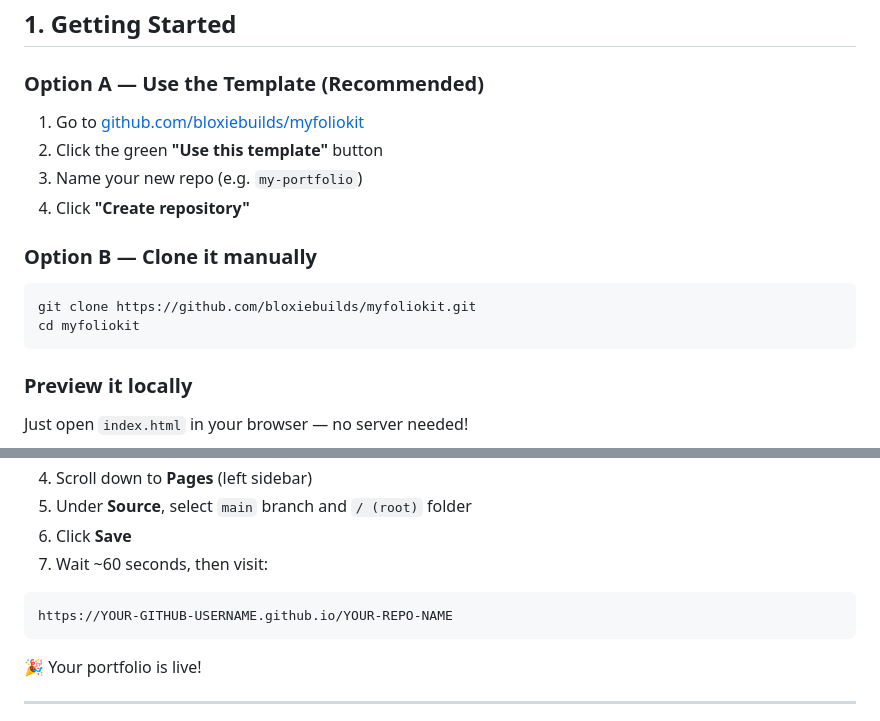
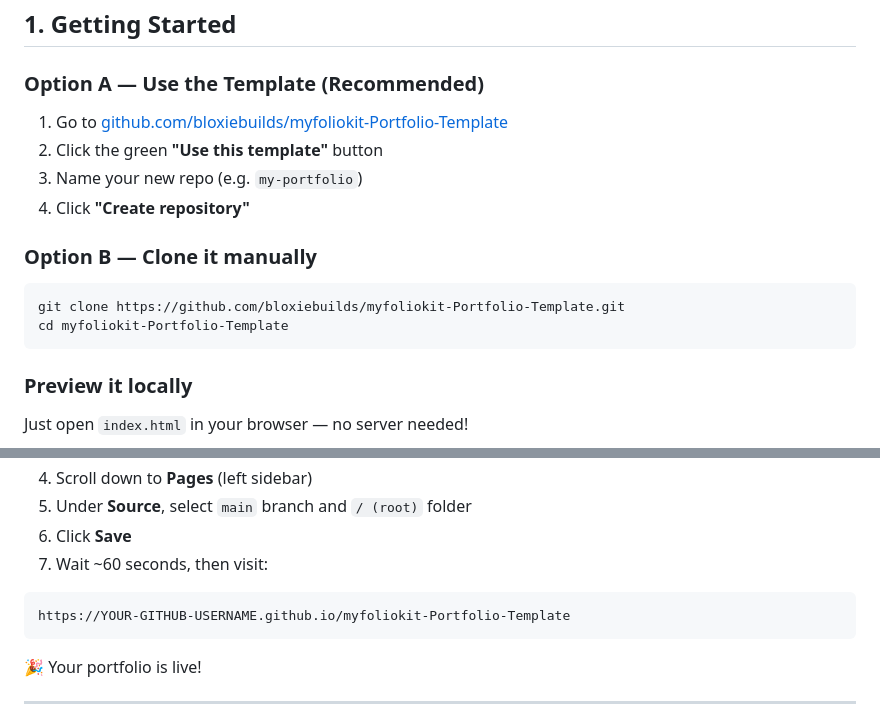
Before and after one commit to bloxiebuilds/myfoliokit-Portfolio-Template, a Markdown page: instructions.md, 2 parts joined by grey strips. Rendered like a GitHub page.

````diff
--- a/instructions.md
+++ b/instructions.md
@@ -20,15 +20,15 @@ Welcome! This guide will walk you through everything you need to get your portfo
 ## 1. Getting Started
 
 ### Option A — Use the Template (Recommended)
-1. Go to [github.com/bloxiebuilds/myfoliokit](https://github.com/bloxiebuilds/myfoliokit)
+1. Go to [github.com/bloxiebuilds/myfoliokit-Portfolio-Template](https://github.com/bloxiebuilds/myfoliokit-Portfolio-Template)
 2. Click the green **"Use this template"** button
 3. Name your new repo (e.g. `my-portfolio`)
 4. Click **"Create repository"**
 
 ### Option B — Clone it manually
 ```bash
-git clone https://github.com/bloxiebuilds/myfoliokit.git
-cd myfoliokit
+git clone https://github.com/bloxiebuilds/myfoliokit-Portfolio-Template.git
+cd myfoliokit-Portfolio-Template
 ```
 
 ### Preview it locally
@@ -150,7 +150,7 @@ This is how you get your portfolio live on the internet — **for free!**
 7. Wait ~60 seconds, then visit:
 
 ```
-https://YOUR-GITHUB-USERNAME.github.io/YOUR-REPO-NAME
+https://YOUR-GITHUB-USERNAME.github.io/myfoliokit-Portfolio-Template
 ```
 
 🎉 Your portfolio is live!
````
